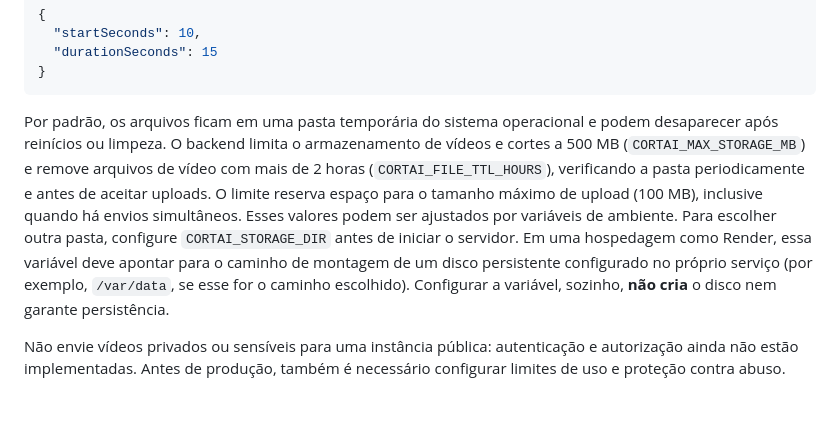
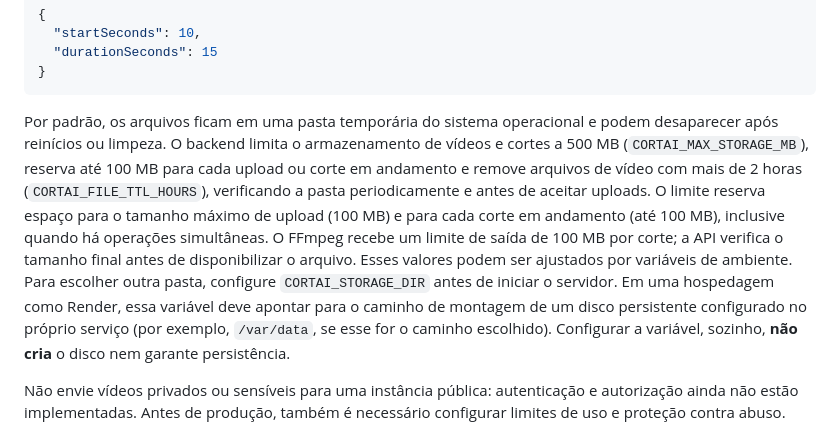
Before and after one commit to ffvazio86-netizen/cortai-ai, a Markdown page: README.md, the part around the change. Rendered like a GitHub page; blank space fills up the shorter version.

Commit message:
Document storage reservations for cuts

````diff
--- a/README.md
+++ b/README.md
@@ -33,7 +33,7 @@ Exemplo de corpo para gerar um corte de 15 segundos a partir do segundo 10:
 }
 ```
 
-Por padrão, os arquivos ficam em uma pasta temporária do sistema operacional e podem desaparecer após reinícios ou limpeza. O backend limita o armazenamento de vídeos e cortes a 500 MB (`CORTAI_MAX_STORAGE_MB`) e remove arquivos de vídeo com mais de 2 horas (`CORTAI_FILE_TTL_HOURS`), verificando a pasta periodicamente e antes de aceitar uploads. O limite reserva espaço para o tamanho máximo de upload (100 MB), inclusive quando há envios simultâneos. Esses valores podem ser ajustados por variáveis de ambiente. Para escolher outra pasta, configure `CORTAI_STORAGE_DIR` antes de iniciar o servidor. Em uma hospedagem como Render, essa variável deve apontar para o caminho de montagem de um disco persistente configurado no próprio serviço (por exemplo, `/var/data`, se esse for o caminho escolhido). Configurar a variável, sozinho, **não cria** o disco nem garante persistência.
+Por padrão, os arquivos ficam em uma pasta temporária do sistema operacional e podem desaparecer após reinícios ou limpeza. O backend limita o armazenamento de vídeos e cortes a 500 MB (`CORTAI_MAX_STORAGE_MB`), reserva até 100 MB para cada upload ou corte em andamento e remove arquivos de vídeo com mais de 2 horas (`CORTAI_FILE_TTL_HOURS`), verificando a pasta periodicamente e antes de aceitar uploads. O limite reserva espaço para o tamanho máximo de upload (100 MB) e para cada corte em andamento (até 100 MB), inclusive quando há operações simultâneas. O FFmpeg recebe um limite de saída de 100 MB por corte; a API verifica o tamanho final antes de disponibilizar o arquivo. Esses valores podem ser ajustados por variáveis de ambiente. Para escolher outra pasta, configure `CORTAI_STORAGE_DIR` antes de iniciar o servidor. Em uma hospedagem como Render, essa variável deve apontar para o caminho de montagem de um disco persistente configurado no próprio serviço (por exemplo, `/var/data`, se esse for o caminho escolhido). Configurar a variável, sozinho, **não cria** o disco nem garante persistência.
 
 Não envie vídeos privados ou sensíveis para uma instância pública: autenticação e autorização ainda não estão implementadas. Antes de produção, também é necessário configurar limites de uso e proteção contra abuso.
 
````
